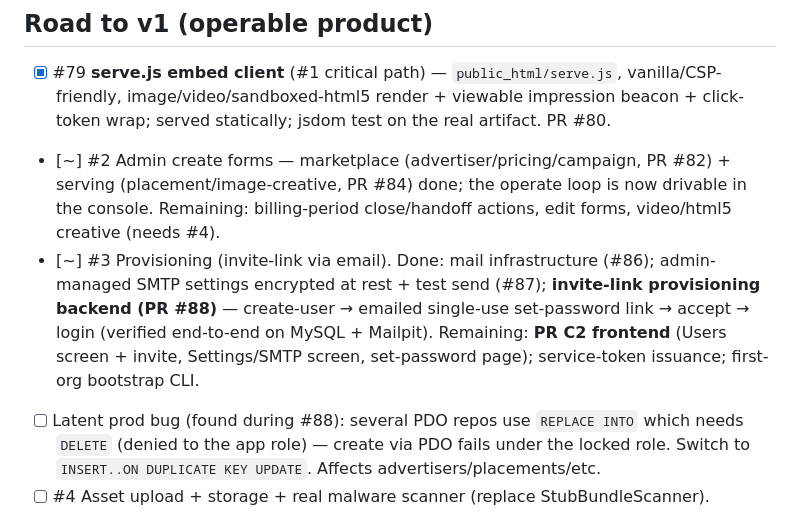
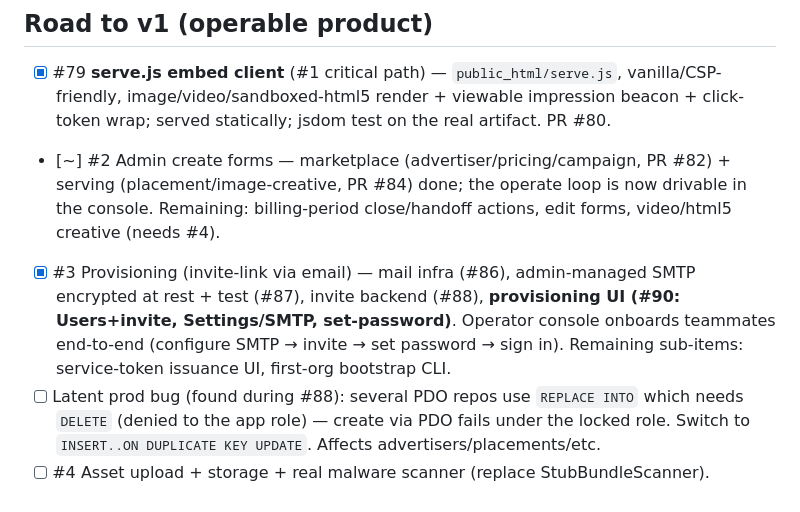
Before and after one commit to hideyukiMORI/nene-serve, a Markdown page: docs/todo/current.md, the part around the change. GitHub-like rendering.

Commit message:
docs(todo): record provisioning UI (#90); #3 invite flow complete end to end
Co-Authored-By: Claude Opus 4.8 <noreply@anthropic.com>

```diff
--- a/docs/todo/current.md
+++ b/docs/todo/current.md
@@ -55,7 +55,7 @@
 
 - [x] #79 **serve.js embed client** (#1 critical path) — `public_html/serve.js`, vanilla/CSP-friendly, image/video/sandboxed-html5 render + viewable impression beacon + click-token wrap; served statically; jsdom test on the real artifact. PR #80.
 - [~] #2 Admin create forms — marketplace (advertiser/pricing/campaign, PR #82) + serving (placement/image-creative, PR #84) done; the operate loop is now drivable in the console. Remaining: billing-period close/handoff actions, edit forms, video/html5 creative (needs #4).
-- [~] #3 Provisioning (invite-link via email). Done: mail infrastructure (#86); admin-managed SMTP settings encrypted at rest + test send (#87); **invite-link provisioning backend (PR #88)** — create-user → emailed single-use set-password link → accept → login (verified end-to-end on MySQL + Mailpit). Remaining: **PR C2 frontend** (Users screen + invite, Settings/SMTP screen, set-password page); service-token issuance; first-org bootstrap CLI.
+- [x] #3 Provisioning (invite-link via email) — mail infra (#86), admin-managed SMTP encrypted at rest + test (#87), invite backend (#88), **provisioning UI (#90: Users+invite, Settings/SMTP, set-password)**. Operator console onboards teammates end-to-end (configure SMTP → invite → set password → sign in). Remaining sub-items: service-token issuance UI, first-org bootstrap CLI.
 - [ ] Latent prod bug (found during #88): several PDO repos use `REPLACE INTO` which needs `DELETE` (denied to the app role) — create via PDO fails under the locked role. Switch to `INSERT..ON DUPLICATE KEY UPDATE`. Affects advertisers/placements/etc.
 - [ ] #4 Asset upload + storage + real malware scanner (replace StubBundleScanner).
 - [ ] Production deploy hardening (migrations on deploy, HTTPS/secrets, shared token/rate-limit/frequency store for multi-host).
```
